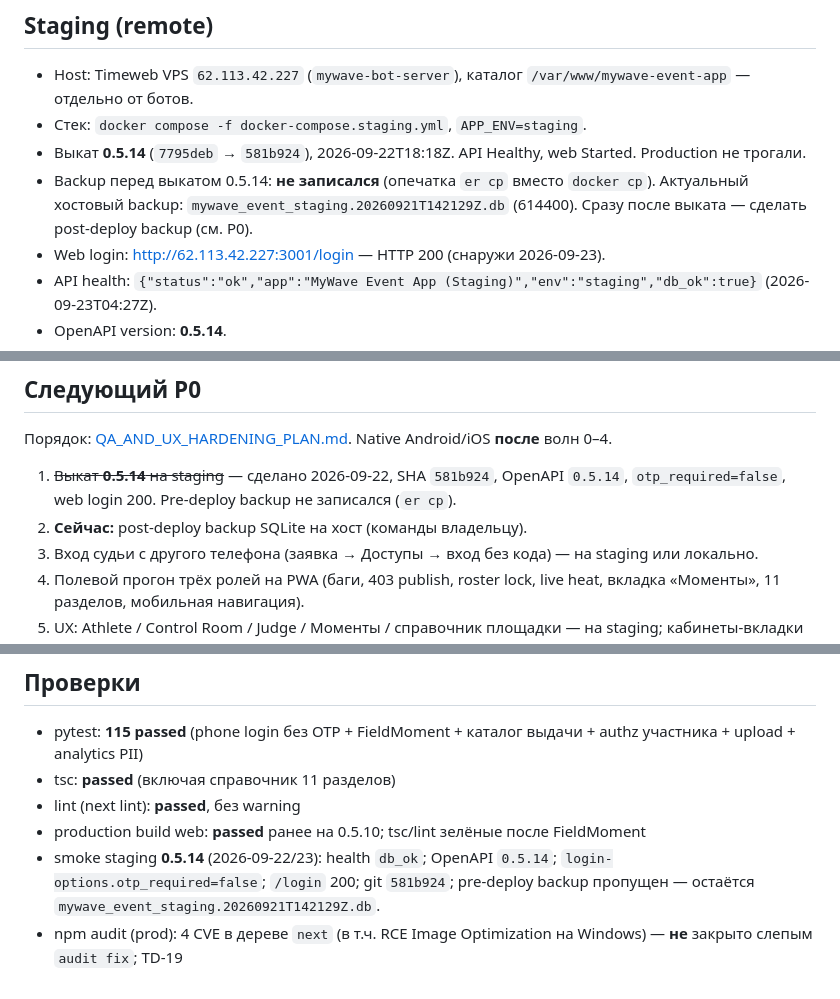
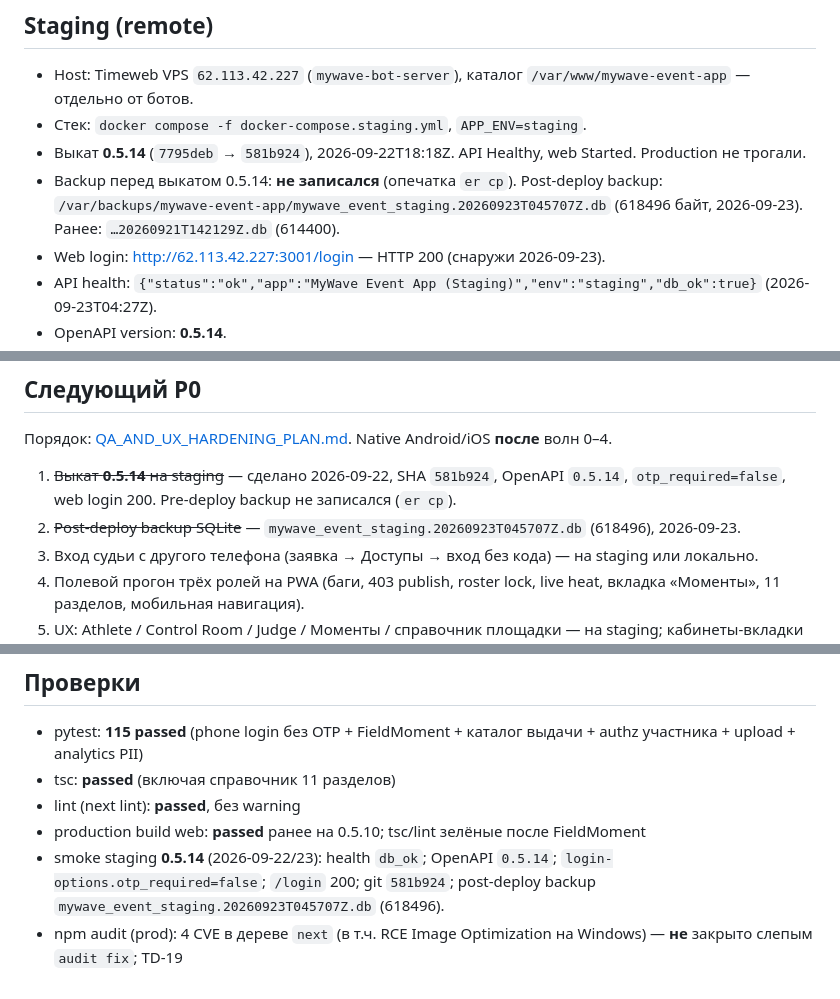
Before and after one commit to YaroslavValeev/MyWave_Event_App, a Markdown page: docs/STATUS/CURRENT_STATE.md, 3 parts joined by grey strips. GitHub-like rendering.

Commit message:
docs: record post-deploy staging SQLite backup
Confirm mywave_event_staging.20260923T045707Z.db (618496) after 0.5.14.

Co-authored-by: Cursor <cursoragent@cursor.com>

```diff
--- a/docs/STATUS/CURRENT_STATE.md
+++ b/docs/STATUS/CURRENT_STATE.md
@@ -13,7 +13,7 @@ UX/UI канон: [UX_UI_CANON.md](../PRODUCT/UX_UI_CANON.md).
 - Host: Timeweb VPS `62.113.42.227` (`mywave-bot-server`), каталог `/var/www/mywave-event-app` — отдельно от ботов.
 - Стек: `docker compose -f docker-compose.staging.yml`, `APP_ENV=staging`.
 - Выкат **0.5.14** (`7795deb` → `581b924`), 2026-09-22T18:18Z. API Healthy, web Started. Production не трогали.
-- Backup перед выкатом 0.5.14: **не записался** (опечатка `er cp` вместо `docker cp`). Актуальный хостовый backup: `mywave_event_staging.20260921T142129Z.db` (614400). Сразу после выката — сделать post-deploy backup (см. P0).
+- Backup перед выкатом 0.5.14: **не записался** (опечатка `er cp`). Post-deploy backup: `/var/backups/mywave-event-app/mywave_event_staging.20260923T045707Z.db` (618496 байт, 2026-09-23). Ранее: `…20260921T142129Z.db` (614400).
 - Web login: http://62.113.42.227:3001/login — HTTP 200 (снаружи 2026-09-23).
 - API health: `{"status":"ok","app":"MyWave Event App (Staging)","env":"staging","db_ok":true}` (2026-09-23T04:27Z).
 - OpenAPI version: **0.5.14**.
@@ -63,7 +63,7 @@ UX/UI канон: [UX_UI_CANON.md](../PRODUCT/UX_UI_CANON.md).
 Порядок: [QA_AND_UX_HARDENING_PLAN.md](../PRODUCT/QA_AND_UX_HARDENING_PLAN.md). Native Android/iOS **после** волн 0–4.
 
 1. ~~Выкат **0.5.14** на staging~~ — сделано 2026-09-22, SHA `581b924`, OpenAPI `0.5.14`, `otp_required=false`, web login 200. Pre-deploy backup не записался (`er cp`).
-2. **Сейчас:** post-deploy backup SQLite на хост (команды владельцу).
+2. ~~Post-deploy backup SQLite~~ — `mywave_event_staging.20260923T045707Z.db` (618496), 2026-09-23.
 3. Вход судьи с другого телефона (заявка → Доступы → вход без кода) — на staging или локально.
 4. Полевой прогон трёх ролей на PWA (баги, 403 publish, roster lock, live heat, вкладка «Моменты», 11 разделов, мобильная навигация).
 5. UX: Athlete / Control Room / Judge / Моменты / справочник площадки — на staging; кабинеты-вкладки ещё есть.
@@ -78,5 +78,5 @@ UX/UI канон: [UX_UI_CANON.md](../PRODUCT/UX_UI_CANON.md).
 - tsc: **passed** (включая справочник 11 разделов)
 - lint (next lint): **passed**, без warning
 - production build web: **passed** ранее на 0.5.10; tsc/lint зелёные после FieldMoment
-- smoke staging **0.5.14** (2026-09-22/23): health `db_ok`; OpenAPI `0.5.14`; `login-options.otp_required=false`; `/login` 200; git `581b924`; pre-deploy backup пропущен — остаётся `mywave_event_staging.20260921T142129Z.db`.
+- smoke staging **0.5.14** (2026-09-22/23): health `db_ok`; OpenAPI `0.5.14`; `login-options.otp_required=false`; `/login` 200; git `581b924`; post-deploy backup `mywave_event_staging.20260923T045707Z.db` (618496).
 - npm audit (prod): 4 CVE в дереве `next` (в т.ч. RCE Image Optimization на Windows) — **не** закрыто слепым `audit fix`; TD-19
```
